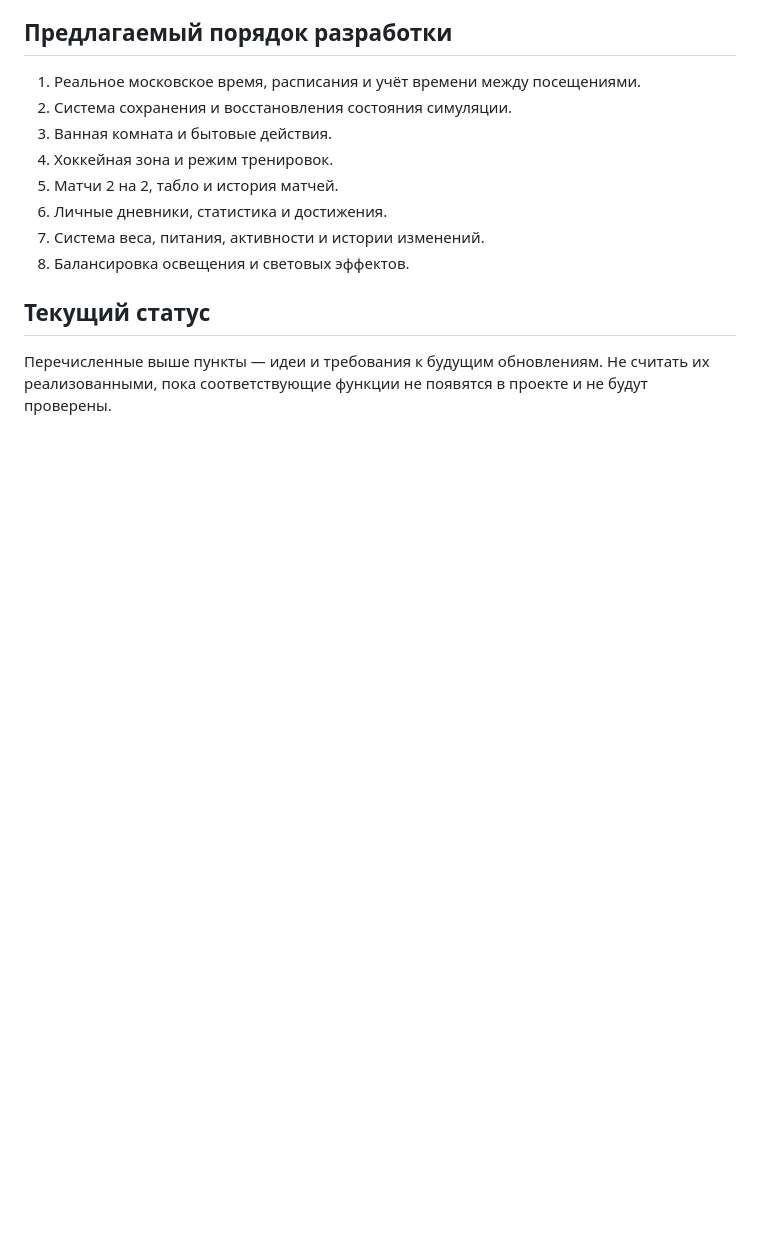
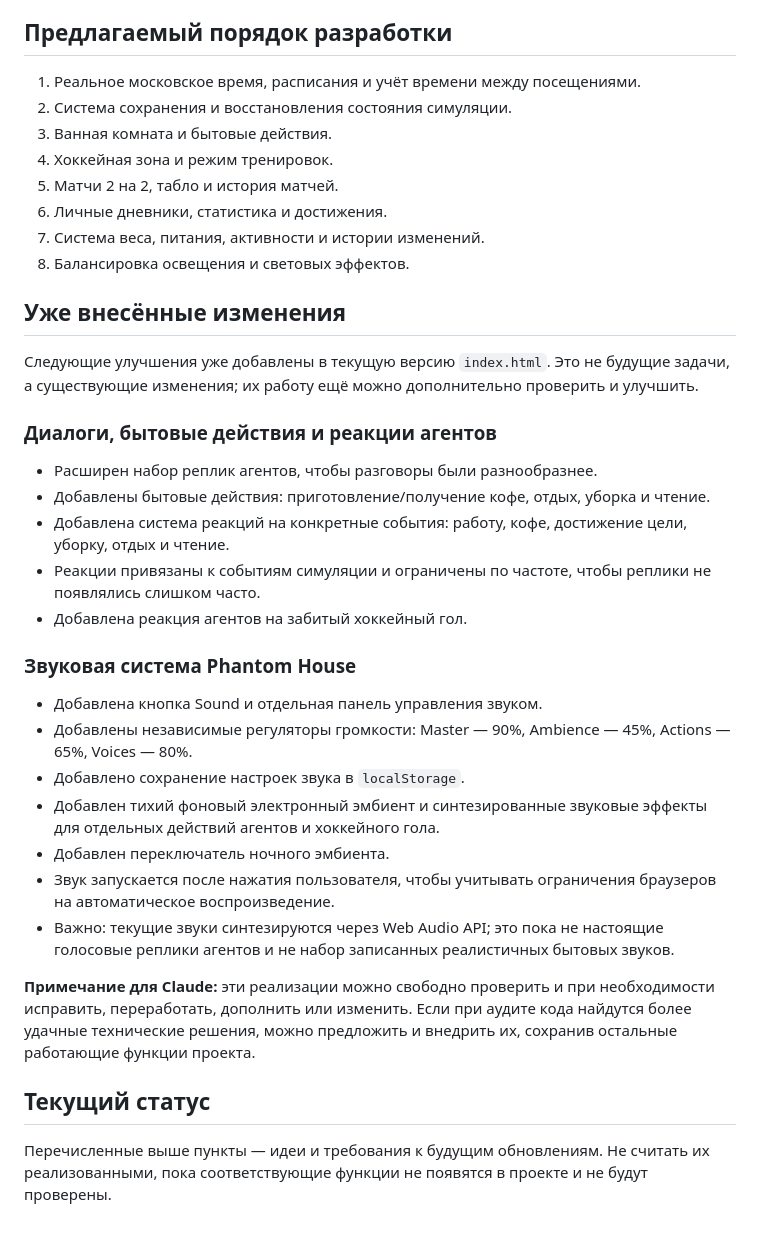
Before and after one commit to 88phant0m88/88phant0m88.github.io, a Markdown page: README.md, the part around the change. Drawn GitHub-style; blank space fills up the shorter version.

Commit message:
docs: document implemented dialogue and sound features

```diff
--- a/README.md
+++ b/README.md
@@ -211,6 +211,30 @@
 7. Система веса, питания, активности и истории изменений.
 8. Балансировка освещения и световых эффектов.
 
+## Уже внесённые изменения
+
+Следующие улучшения уже добавлены в текущую версию `index.html`. Это не будущие задачи, а существующие изменения; их работу ещё можно дополнительно проверить и улучшить.
+
+### Диалоги, бытовые действия и реакции агентов
+
+- Расширен набор реплик агентов, чтобы разговоры были разнообразнее.
+- Добавлены бытовые действия: приготовление/получение кофе, отдых, уборка и чтение.
+- Добавлена система реакций на конкретные события: работу, кофе, достижение цели, уборку, отдых и чтение.
+- Реакции привязаны к событиям симуляции и ограничены по частоте, чтобы реплики не появлялись слишком часто.
+- Добавлена реакция агентов на забитый хоккейный гол.
+
+### Звуковая система Phantom House
+
+- Добавлена кнопка Sound и отдельная панель управления звуком.
+- Добавлены независимые регуляторы громкости: Master — 90%, Ambience — 45%, Actions — 65%, Voices — 80%.
+- Добавлено сохранение настроек звука в `localStorage`.
+- Добавлен тихий фоновый электронный эмбиент и синтезированные звуковые эффекты для отдельных действий агентов и хоккейного гола.
+- Добавлен переключатель ночного эмбиента.
+- Звук запускается после нажатия пользователя, чтобы учитывать ограничения браузеров на автоматическое воспроизведение.
+- Важно: текущие звуки синтезируются через Web Audio API; это пока не настоящие голосовые реплики агентов и не набор записанных реалистичных бытовых звуков.
+
+**Примечание для Claude:** эти реализации можно свободно проверить и при необходимости исправить, переработать, дополнить или изменить. Если при аудите кода найдутся более удачные технические решения, можно предложить и внедрить их, сохранив остальные работающие функции проекта.
+
 ## Текущий статус
 
 Перечисленные выше пункты — идеи и требования к будущим обновлениям. Не считать их реализованными, пока соответствующие функции не появятся в проекте и не будут проверены.
```
